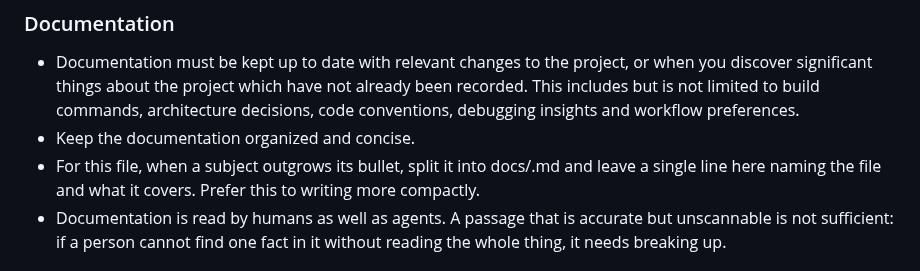
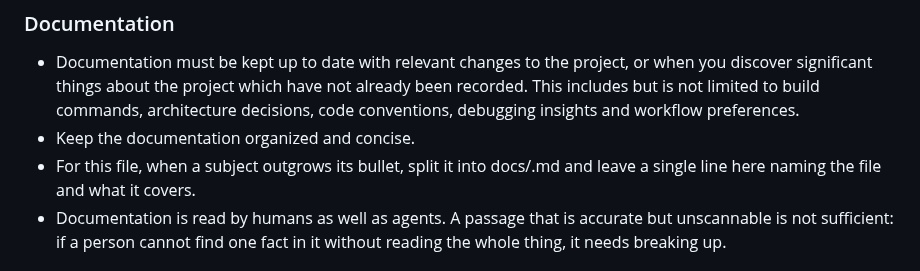
Before and after one commit to justincc/hobserver, a Markdown page: AGENTS.md, the part around the change. GitHub-like rendering.

Commit message:
remove prefer over more compact writing instructoin in AGENTS.md
i believe the instruction to split out documents takes care of it
if writing gets more verbose could reintroduce in some other form

```diff
--- a/AGENTS.md
+++ b/AGENTS.md
@@ -12,8 +12,7 @@
 - Documentation must be kept up to date with relevant changes to the project, or when you discover significant things about the project which have not already been recorded. This includes but is not limited to build commands, architecture decisions, code conventions, debugging insights and workflow preferences.
 - Keep the documentation organized and concise.
 - For this file, when a subject outgrows its bullet, split it into docs/<topic>.md and
-  leave a single line here naming the file and what it covers. Prefer this
-  to writing more compactly.
+  leave a single line here naming the file and what it covers.
 - Documentation is read by humans as well as agents. A passage that is
   accurate but unscannable is not sufficient: if a person cannot find one fact in
   it without reading the whole thing, it needs breaking up.
```
